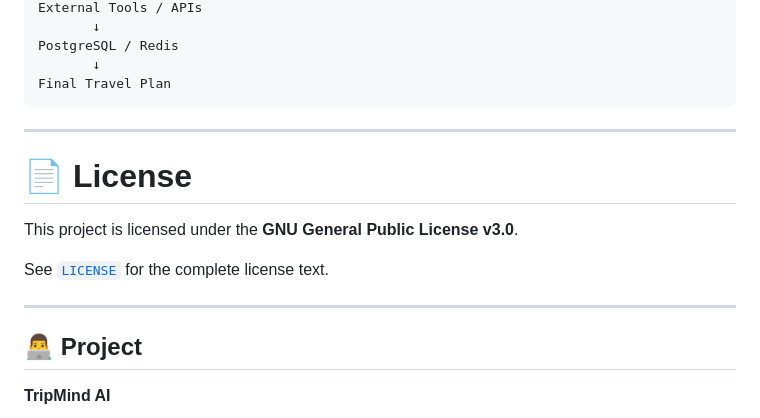
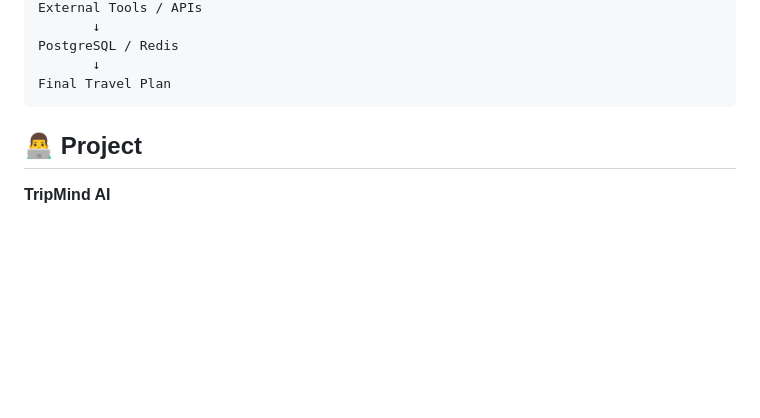
Before and after one commit to vishuu-patil-001/TripMind-AI, a Markdown page: README.md, the part around the change. Rendered like a GitHub page; blank space fills up the shorter version.

Commit message:
README changes 1
 README.md

````diff
--- a/README.md
+++ b/README.md
@@ -828,15 +828,6 @@ PostgreSQL / Redis
 Final Travel Plan
 ```
 
----
-
-# 📄 License
-
-This project is licensed under the **GNU General Public License v3.0**.
-
-See [`LICENSE`](./LICENSE) for the complete license text.
-
----
 
 ## 👨‍💻 Project
 
````
